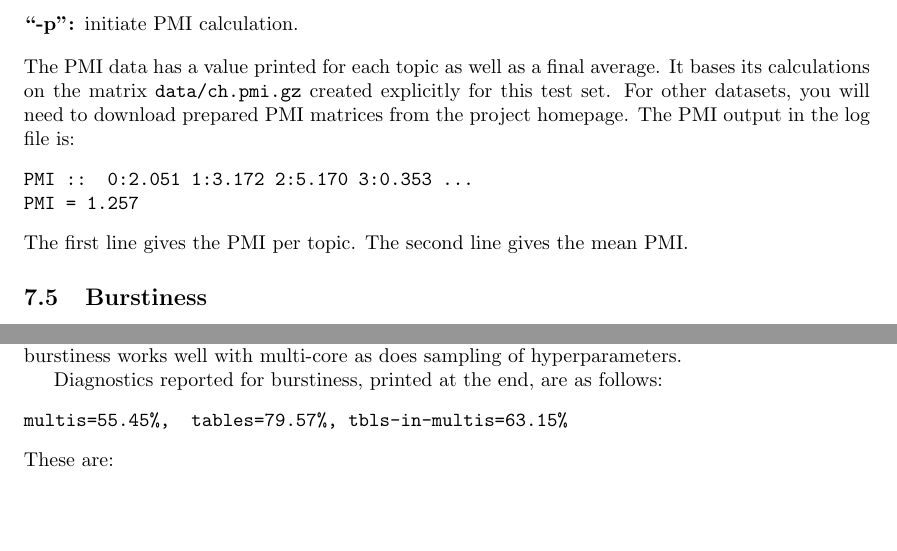
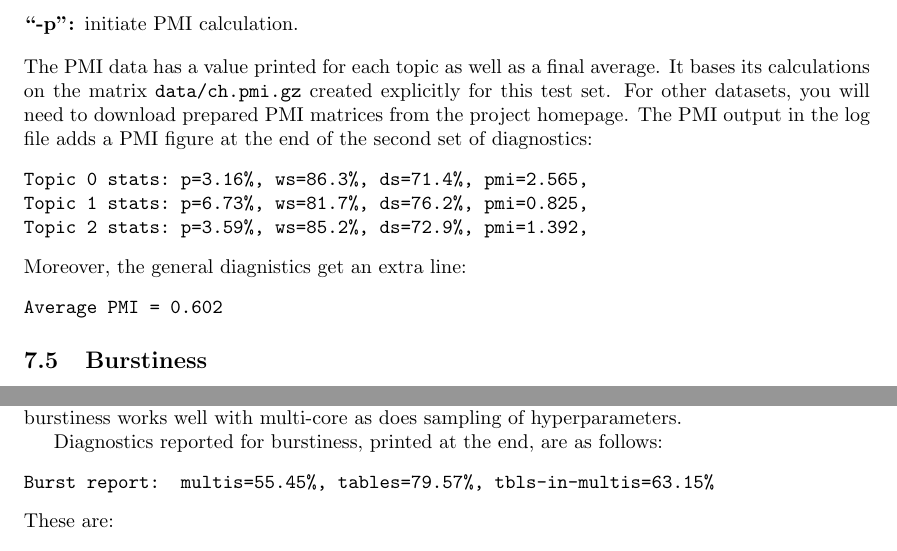
Before and after one commit to wbuntine/topic-models, a LaTeX document (HCA/doc/hcaman.tex): two parts of page 12 of 13, joined at a grey line, cut so that both start at the same text, the shorter picture padded with empty space. The pictures show the PDF file HCA/doc/hcaman.pdf that the author committed with the source.

Commit message:
more on topic reports

```diff
--- a/HCA/doc/hcaman.tex
+++ b/HCA/doc/hcaman.tex
@@ -891,13 +891,18 @@ final average.  It bases its calculations on the matrix
 \File{data/ch.pmi.gz} created explicitly for this test set.
 For other datasets, you will need to download prepared
 PMI matrices from the project homepage.
-The PMI output in the log file is:
+The PMI output in the log file
+adds a PMI figure at the end of the second set of
+diagnostics:
 \begin{verbatim}
-PMI ::  0:2.051 1:3.172 2:5.170 3:0.353 ...
-PMI = 1.257
+Topic 0 stats: p=3.16%, ws=86.3%, ds=71.4%, pmi=2.565,
+Topic 1 stats: p=6.73%, ws=81.7%, ds=76.2%, pmi=0.825,
+Topic 2 stats: p=3.59%, ws=85.2%, ds=72.9%, pmi=1.392,
 \end{verbatim}
-The first line gives the PMI per topic.
-The second line gives the mean PMI.
+Moreover, the general diagnistics get an extra line:
+\begin{verbatim}
+Average PMI = 0.602
+\end{verbatim}
 
 \subsection{Burstiness}
 
@@ -930,7 +935,7 @@ sampling of hyperparameters.
 
 Diagnostics reported for burstiness, printed at the end, are as follows:
 \begin{verbatim}
-multis=55.45%,  tables=79.57%, tbls-in-multis=63.15%
+Burst report:  multis=55.45%, tables=79.57%, tbls-in-multis=63.15%
 \end{verbatim}
 These are:
 \begin{description}
```
Also changed, not shown: HCA/doc/hcaman.pdf, 3 other files.
